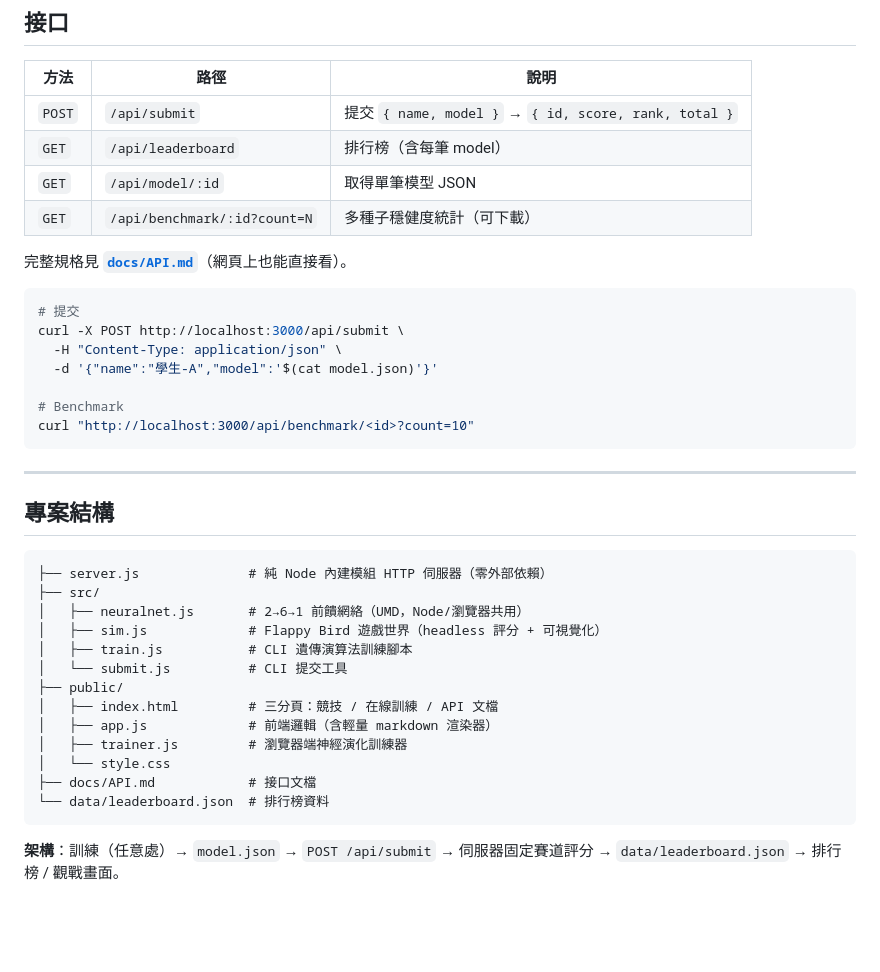
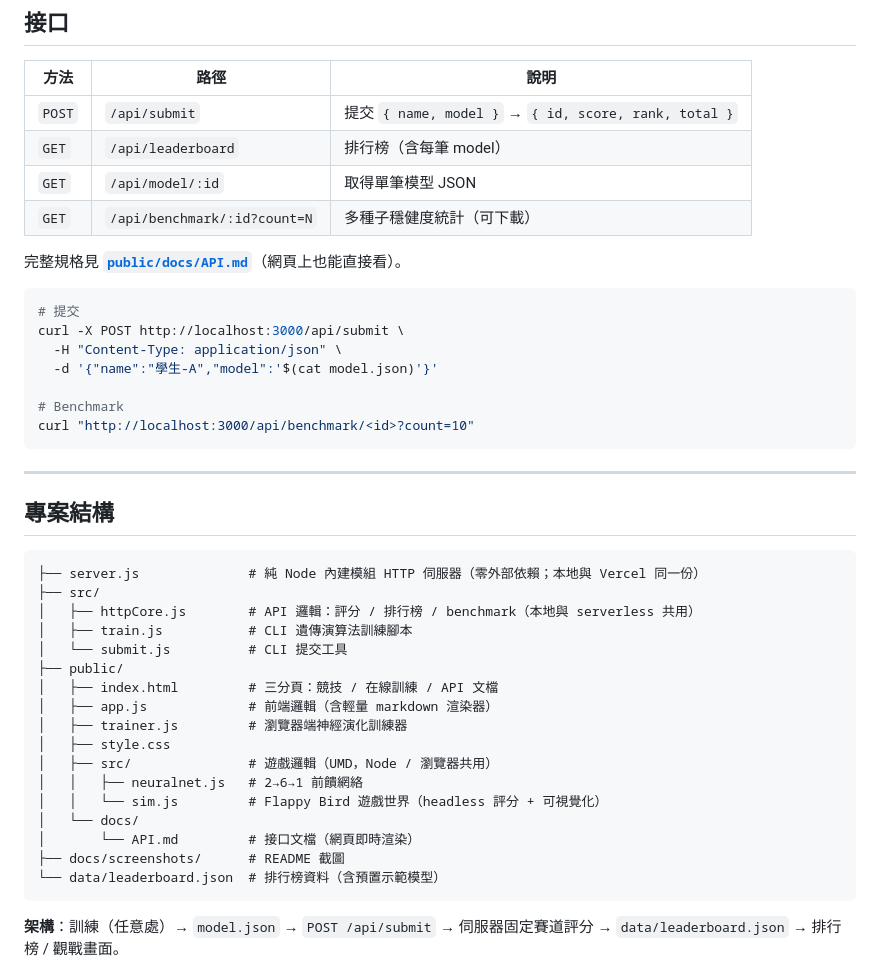
Before and after one commit to vvlife/flappy-bird-neuroevolution-lab, a Markdown page: README.md, the part around the change printed below. GitHub-like rendering; blank space fills up the shorter version.

````diff
--- a/README.md
+++ b/README.md
@@ -104,7 +121,7 @@ node src/submit.js my-model.json "你的名字"
 | `GET` | `/api/model/:id` | 取得單筆模型 JSON |
 | `GET` | `/api/benchmark/:id?count=N` | 多種子穩健度統計（可下載） |
 
-完整規格見 **[`docs/API.md`](docs/API.md)**（網頁上也能直接看）。
+完整規格見 **[`public/docs/API.md`](public/docs/API.md)**（網頁上也能直接看）。
 
 ```bash
 # 提交
@@ -121,19 +138,23 @@ curl "http://localhost:3000/api/benchmark/<id>?count=10"
 ## 專案結構
 
 ```
-├── server.js              # 純 Node 內建模組 HTTP 伺服器（零外部依賴）
+├── server.js              # 純 Node 內建模組 HTTP 伺服器（零外部依賴；本地與 Vercel 同一份）
 ├── src/
-│   ├── neuralnet.js       # 2→6→1 前饋網絡（UMD，Node/瀏覽器共用）
-│   ├── sim.js             # Flappy Bird 遊戲世界（headless 評分 + 可視覺化）
+│   ├── httpCore.js        # API 邏輯：評分 / 排行榜 / benchmark（本地與 serverless 共用）
 │   ├── train.js           # CLI 遺傳演算法訓練腳本
 │   └── submit.js          # CLI 提交工具
 ├── public/
 │   ├── index.html         # 三分頁：競技 / 在線訓練 / API 文檔
 │   ├── app.js             # 前端邏輯（含輕量 markdown 渲染器）
 │   ├── trainer.js         # 瀏覽器端神經演化訓練器
-│   └── style.css
-├── docs/API.md            # 接口文檔
-└── data/leaderboard.json  # 排行榜資料
+│   ├── style.css
+│   ├── src/               # 遊戲邏輯（UMD，Node / 瀏覽器共用）
+│   │   ├── neuralnet.js   # 2→6→1 前饋網絡
+│   │   └── sim.js         # Flappy Bird 遊戲世界（headless 評分 + 可視覺化）
+│   └── docs/
+│       └── API.md         # 接口文檔（網頁即時渲染）
+├── docs/screenshots/      # README 截圖
+└── data/leaderboard.json  # 排行榜資料（含預置示範模型）
 ```
 
 **架構**：訓練（任意處）→ `model.json` → `POST /api/submit` → 伺服器固定賽道評分 → `data/leaderboard.json` → 排行榜 / 觀戰畫面。
````
Also changed, not shown: other parts of README.md (+18 -1 lines), docs/screenshots/docs.png (added), docs/screenshots/play-race.png (added), docs/screenshots/play-watch.png (added), docs/screenshots/train.png (added), public/docs/API.md (renamed from docs/API.md), 8 other files.
